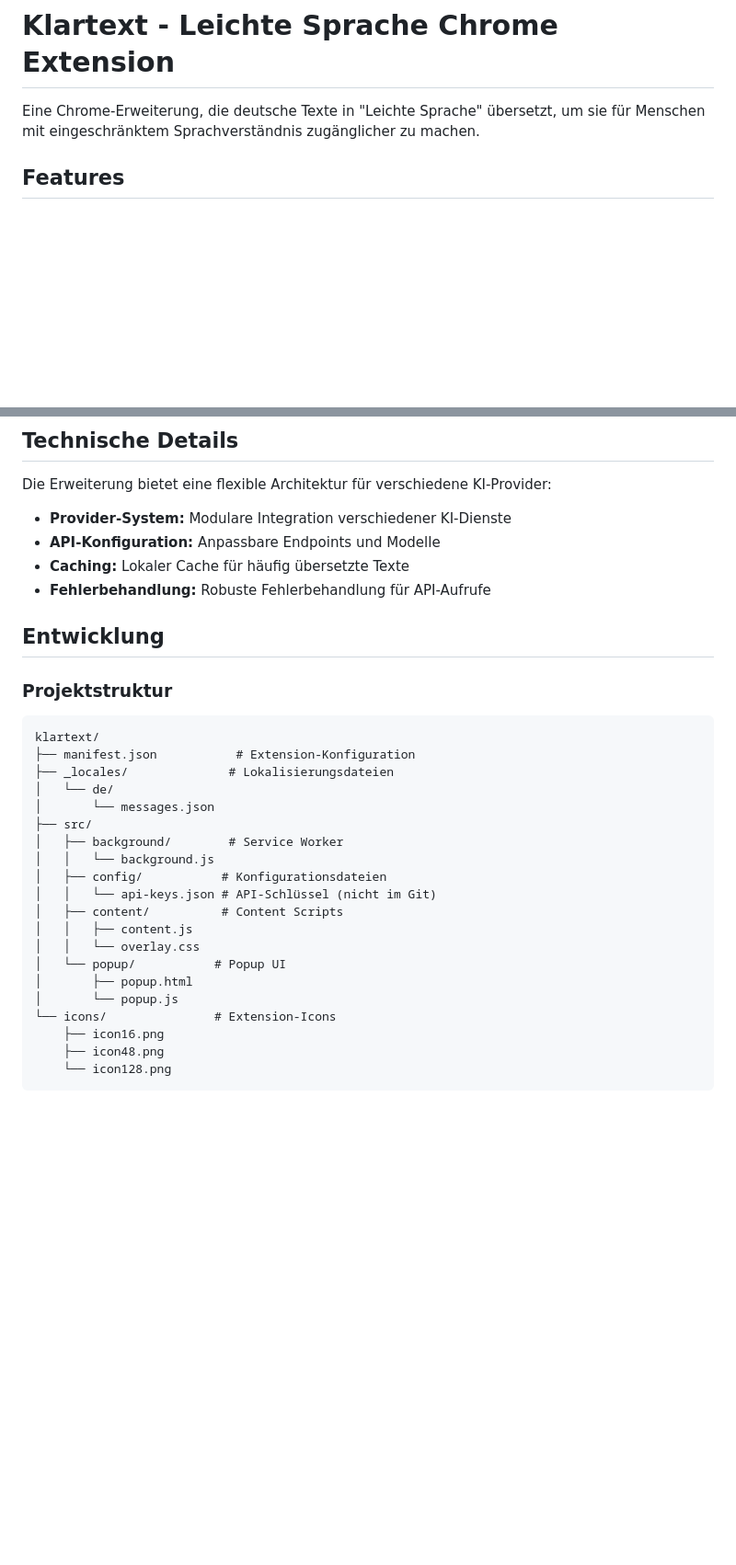
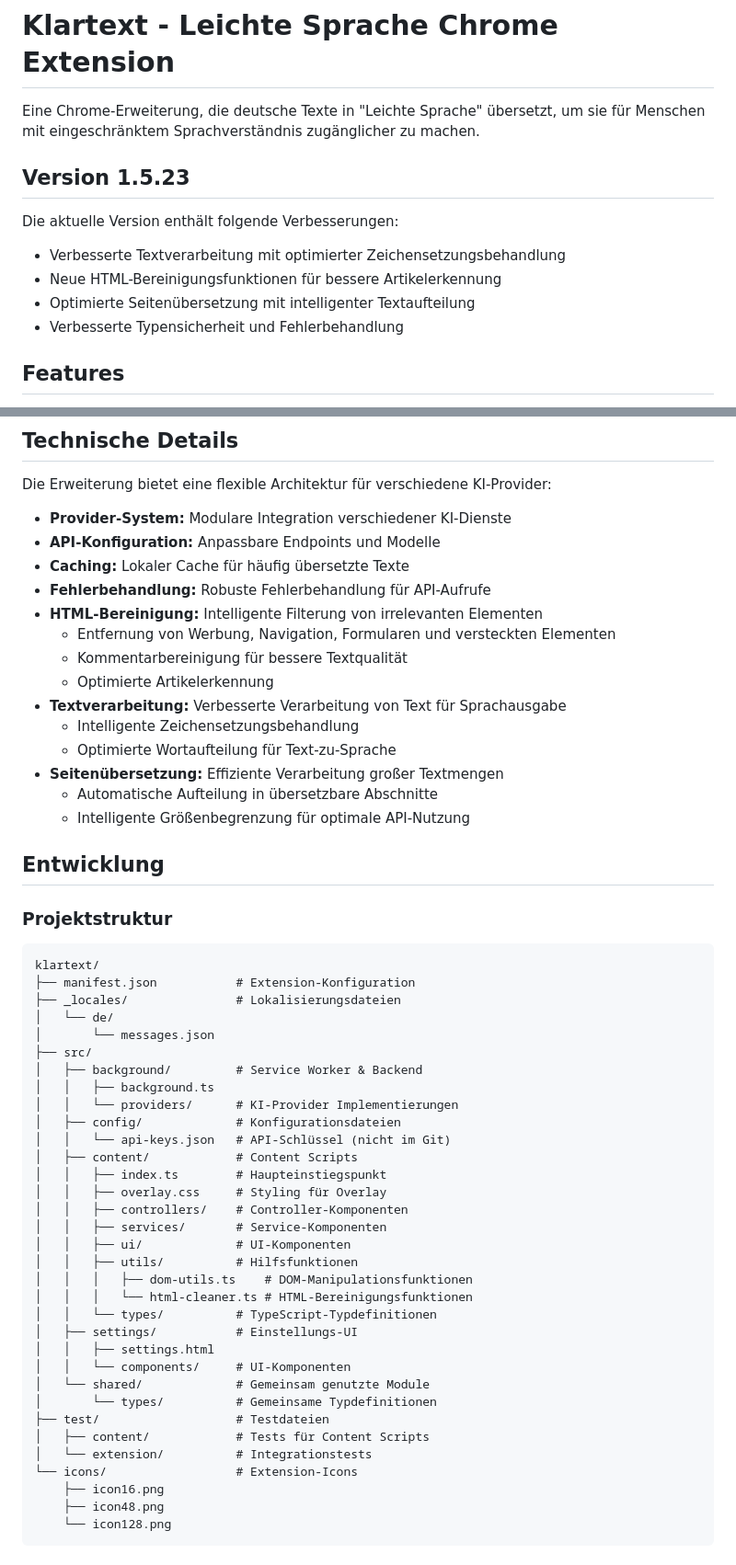
Before and after one commit to bhamm/klartext, a Markdown page: README.md, 2 parts joined by grey strips. Shown: that part at 92% size. Rendered like a GitHub page; blank space fills up the shorter version.

Commit message:
update README for version 1.5.23; enhance text processing, HTML cleaning, and page translation features

````diff
--- a/README.md
+++ b/README.md
@@ -1,6 +1,14 @@
 # Klartext - Leichte Sprache Chrome Extension
 
 Eine Chrome-Erweiterung, die deutsche Texte in "Leichte Sprache" übersetzt, um sie für Menschen mit eingeschränktem Sprachverständnis zugänglicher zu machen.
+
+## Version 1.5.23
+
+Die aktuelle Version enthält folgende Verbesserungen:
+- Verbesserte Textverarbeitung mit optimierter Zeichensetzungsbehandlung
+- Neue HTML-Bereinigungsfunktionen für bessere Artikelerkennung
+- Optimierte Seitenübersetzung mit intelligenter Textaufteilung
+- Verbesserte Typensicherheit und Fehlerbehandlung
 
 ## Features
 
@@ -108,6 +116,16 @@ Die Erweiterung bietet eine flexible Architektur für verschiedene KI-Provider:
 - **API-Konfiguration:** Anpassbare Endpoints und Modelle
 - **Caching:** Lokaler Cache für häufig übersetzte Texte
 - **Fehlerbehandlung:** Robuste Fehlerbehandlung für API-Aufrufe
+- **HTML-Bereinigung:** Intelligente Filterung von irrelevanten Elementen
+  - Entfernung von Werbung, Navigation, Formularen und versteckten Elementen
+  - Kommentarbereinigung für bessere Textqualität
+  - Optimierte Artikelerkennung
+- **Textverarbeitung:** Verbesserte Verarbeitung von Text für Sprachausgabe
+  - Intelligente Zeichensetzungsbehandlung
+  - Optimierte Wortaufteilung für Text-zu-Sprache
+- **Seitenübersetzung:** Effiziente Verarbeitung großer Textmengen
+  - Automatische Aufteilung in übersetzbare Abschnitte
+  - Intelligente Größenbegrenzung für optimale API-Nutzung
 
 ## Entwicklung
 
@@ -116,21 +134,34 @@ Die Erweiterung bietet eine flexible Architektur für verschiedene KI-Provider:
 ```
 klartext/
 ├── manifest.json           # Extension-Konfiguration
-├── _locales/              # Lokalisierungsdateien
+├── _locales/               # Lokalisierungsdateien
 │   └── de/
 │       └── messages.json
 ├── src/
-│   ├── background/        # Service Worker
-│   │   └── background.js
-│   ├── config/           # Konfigurationsdateien
-│   │   └── api-keys.json # API-Schlüssel (nicht im Git)
-│   ├── content/          # Content Scripts
-│   │   ├── content.js
-│   │   └── overlay.css
-│   └── popup/           # Popup UI
-│       ├── popup.html
-│       └── popup.js
-└── icons/               # Extension-Icons
+│   ├── background/         # Service Worker & Backend
+│   │   ├── background.ts
+│   │   └── providers/      # KI-Provider Implementierungen
+│   ├── config/             # Konfigurationsdateien
+│   │   └── api-keys.json   # API-Schlüssel (nicht im Git)
+│   ├── content/            # Content Scripts
+│   │   ├── index.ts        # Haupteinstiegspunkt
+│   │   ├── overlay.css     # Styling für Overlay
+│   │   ├── controllers/    # Controller-Komponenten
+│   │   ├── services/       # Service-Komponenten
+│   │   ├── ui/             # UI-Komponenten
+│   │   ├── utils/          # Hilfsfunktionen
+│   │   │   ├── dom-utils.ts    # DOM-Manipulationsfunktionen
+│   │   │   └── html-cleaner.ts # HTML-Bereinigungsfunktionen
+│   │   └── types/          # TypeScript-Typdefinitionen
+│   ├── settings/           # Einstellungs-UI
+│   │   ├── settings.html
+│   │   └── components/     # UI-Komponenten
+│   └── shared/             # Gemeinsam genutzte Module
+│       └── types/          # Gemeinsame Typdefinitionen
+├── test/                   # Testdateien
+│   ├── content/            # Tests für Content Scripts
+│   └── extension/          # Integrationstests
+└── icons/                  # Extension-Icons
     ├── icon16.png
     ├── icon48.png
     └── icon128.png
````
